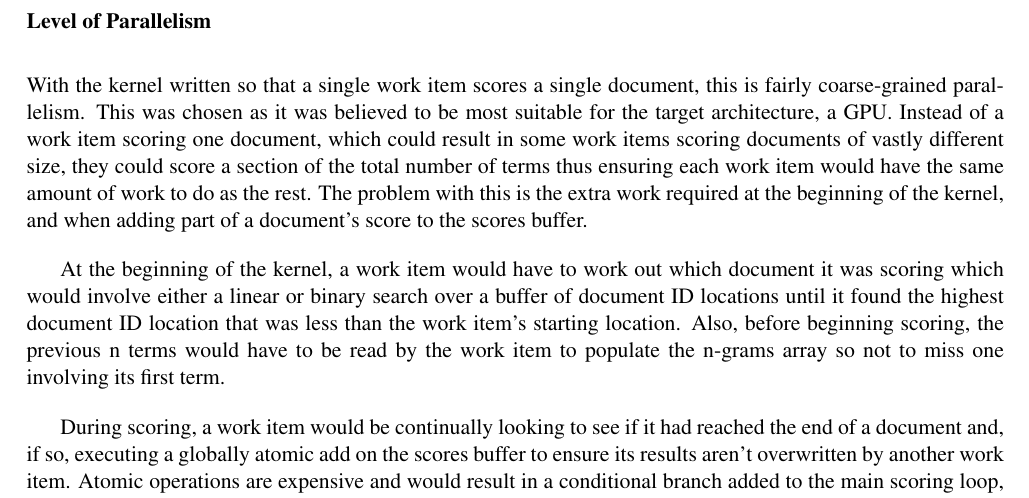
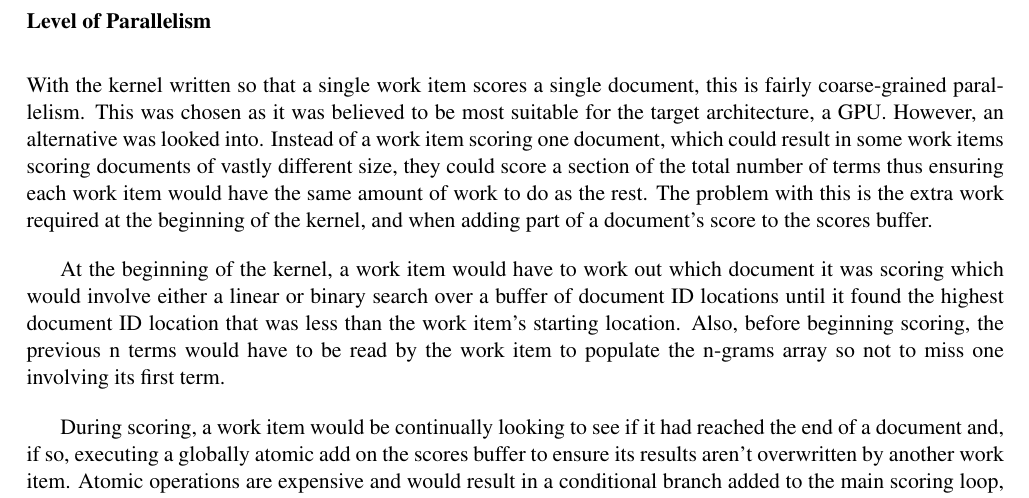
Before and after one commit to jessr92/Level4Project, a LaTeX thesis (Dissertation/1002536r-Document-Filtering.tex, which reads Dissertation/includes/designImplementation.tex): part of page 25 of 46, cut so that both start at the same text. Compiled offline with pdfLaTeX.

Commit message:
Minor rewording of level of parallelism paragraph

```diff
--- a/Dissertation/includes/designImplementation.tex
+++ b/Dissertation/includes/designImplementation.tex
@@ -149,12 +149,13 @@ example) if the score is above a certain threshold.
 
 With the kernel written so that a single work item scores a single document,
 this is fairly coarse-grained parallelism. This was chosen as it was believed to
-be most suitable for the target architecture, a GPU. Instead of a work item
-scoring one document, which could result in some work items scoring documents of
-vastly different size, they could score a section of the total number of terms
-thus ensuring each work item would have the same amount of work to do as the
-rest. The problem with this is the extra work required at the beginning of
-the kernel, and when adding part of a document's score to the scores buffer.
+be most suitable for the target architecture, a GPU. However, an alternative was
+looked into. Instead of a work item scoring one document, which could result in
+some work items scoring documents of vastly different size, they could score a
+section of the total number of terms thus ensuring each work item would have the
+same amount of work to do as the rest. The problem with this is the extra work
+required at the beginning of the kernel, and when adding part of a document's
+score to the scores buffer.
 
 At the beginning of the kernel, a work item would have to work out which
 document it was scoring which would involve either a linear or binary search
```
